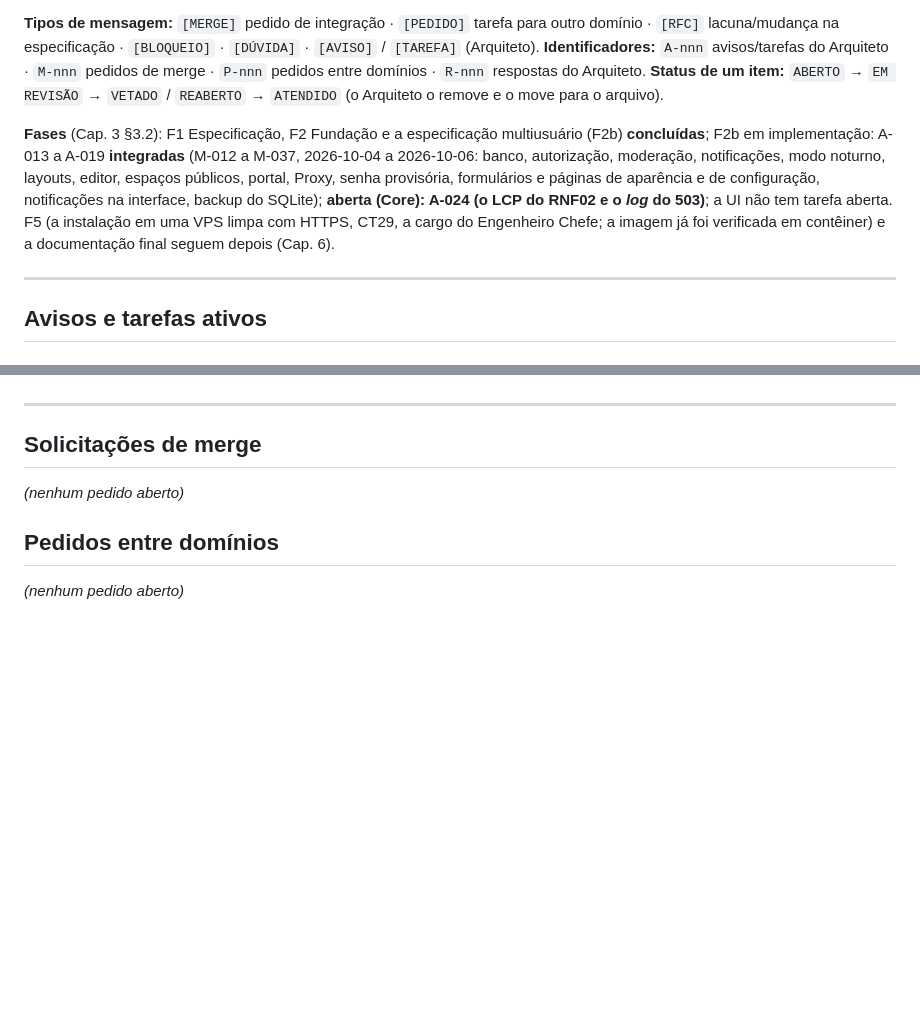
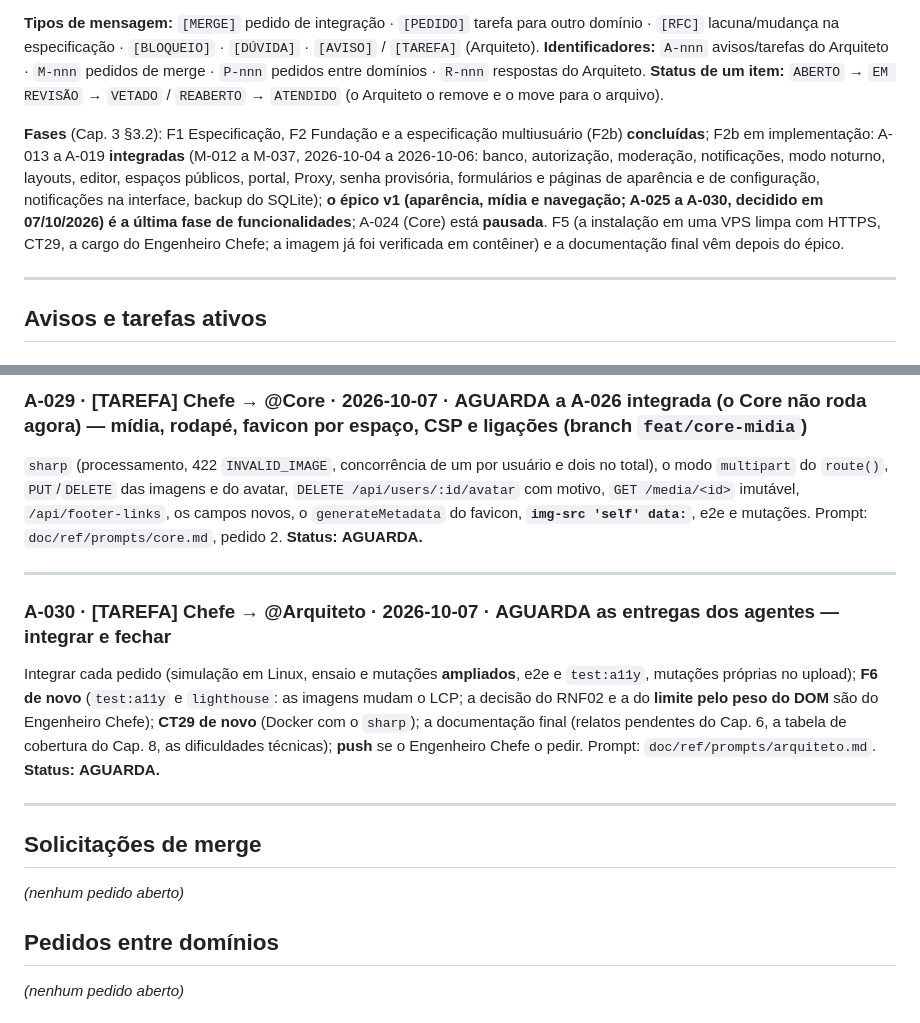
Before and after one commit to fromcaio/vitrine, a Markdown page: MURAL_DE_AGENTES.md, 2 parts joined by grey strips. Drawn GitHub-style; blank space fills up the shorter version.

Commit message:
chore(mural): abre o épico v1 (A-025 a A-030) e pausa a A-024
Co-Authored-By: Claude Sonnet 5.5 <noreply@anthropic.com>

```diff
--- a/MURAL_DE_AGENTES.md
+++ b/MURAL_DE_AGENTES.md
@@ -9,7 +9,7 @@
 **Identificadores:** `A-nnn` avisos/tarefas do Arquiteto · `M-nnn` pedidos de merge · `P-nnn` pedidos entre domínios · `R-nnn` respostas do Arquiteto.
 **Status de um item:** `ABERTO` → `EM REVISÃO` → `VETADO` / `REABERTO` → `ATENDIDO` (o Arquiteto o remove e o move para o arquivo).
 
-**Fases** (Cap. 3 §3.2): F1 Especificação, F2 Fundação e a especificação multiusuário (F2b) **concluídas**; F2b em implementação: A-013 a A-019 **integradas** (M-012 a M-037, 2026-10-04 a 2026-10-06: banco, autorização, moderação, notificações, modo noturno, layouts, editor, espaços públicos, portal, Proxy, senha provisória, formulários e páginas de aparência e de configuração, notificações na interface, backup do SQLite); **aberta (Core): A-024 (o LCP do RNF02 e o *log* do 503)**; a UI não tem tarefa aberta. F5 (a instalação em uma VPS limpa com HTTPS, CT29, a cargo do Engenheiro Chefe; a imagem já foi verificada em contêiner) e a documentação final seguem depois (Cap. 6).
+**Fases** (Cap. 3 §3.2): F1 Especificação, F2 Fundação e a especificação multiusuário (F2b) **concluídas**; F2b em implementação: A-013 a A-019 **integradas** (M-012 a M-037, 2026-10-04 a 2026-10-06: banco, autorização, moderação, notificações, modo noturno, layouts, editor, espaços públicos, portal, Proxy, senha provisória, formulários e páginas de aparência e de configuração, notificações na interface, backup do SQLite); **o épico v1 (aparência, mídia e navegação; A-025 a A-030, decidido em 07/10/2026) é a última fase de funcionalidades**; A-024 (Core) está **pausada**. F5 (a instalação em uma VPS limpa com HTTPS, CT29, a cargo do Engenheiro Chefe; a imagem já foi verificada em contêiner) e a documentação final vêm depois do épico.
 
 ---
 
@@ -42,3 +63,12 @@
+### A-029 · [TAREFA] Chefe → @Core · 2026-10-07 · **AGUARDA** a A-026 integrada (**o Core não roda agora**) — mídia, rodapé, favicon por espaço, CSP e ligações (branch `feat/core-midia`)
+`sharp` (processamento, 422 `INVALID_IMAGE`, concorrência de um por usuário e dois no total), o modo `multipart` do `route()`, `PUT`/`DELETE` das imagens e do avatar, `DELETE /api/users/:id/avatar` com motivo, `GET /media/<id>` imutável, `/api/footer-links`, os campos novos, o `generateMetadata` do favicon, **`img-src 'self' data:`**, e2e e mutações. Prompt: `doc/ref/prompts/core.md`, pedido 2.
+**Status:** **AGUARDA.**
+
+---
+
+### A-030 · [TAREFA] Chefe → @Arquiteto · 2026-10-07 · **AGUARDA** as entregas dos agentes — integrar e fechar
+Integrar cada pedido (simulação em Linux, ensaio e mutações **ampliados**, e2e e `test:a11y`, mutações próprias no upload); **F6 de novo** (`test:a11y` e `lighthouse`: as imagens mudam o LCP; a decisão do RNF02 e a do **limite pelo peso do DOM** são do Engenheiro Chefe); **CT29 de novo** (Docker com o `sharp`); a documentação final (relatos pendentes do Cap. 6, a tabela de cobertura do Cap. 8, as dificuldades técnicas); **push** se o Engenheiro Chefe o pedir. Prompt: `doc/ref/prompts/arquiteto.md`.
+**Status:** **AGUARDA.**
 
 ---
 
```
Also changed, not shown: other parts of MURAL_DE_AGENTES.md (+32 -11 lines).
